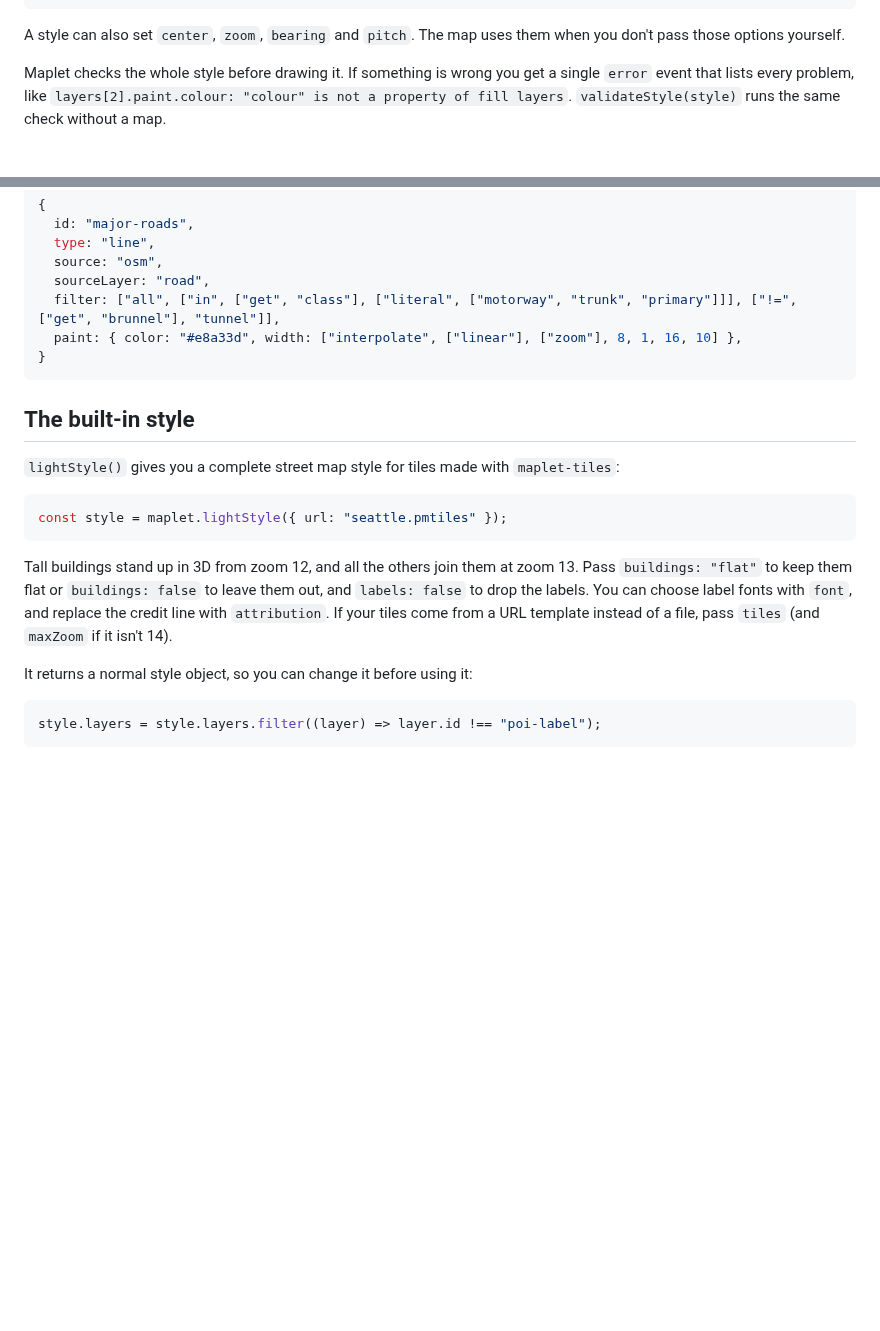
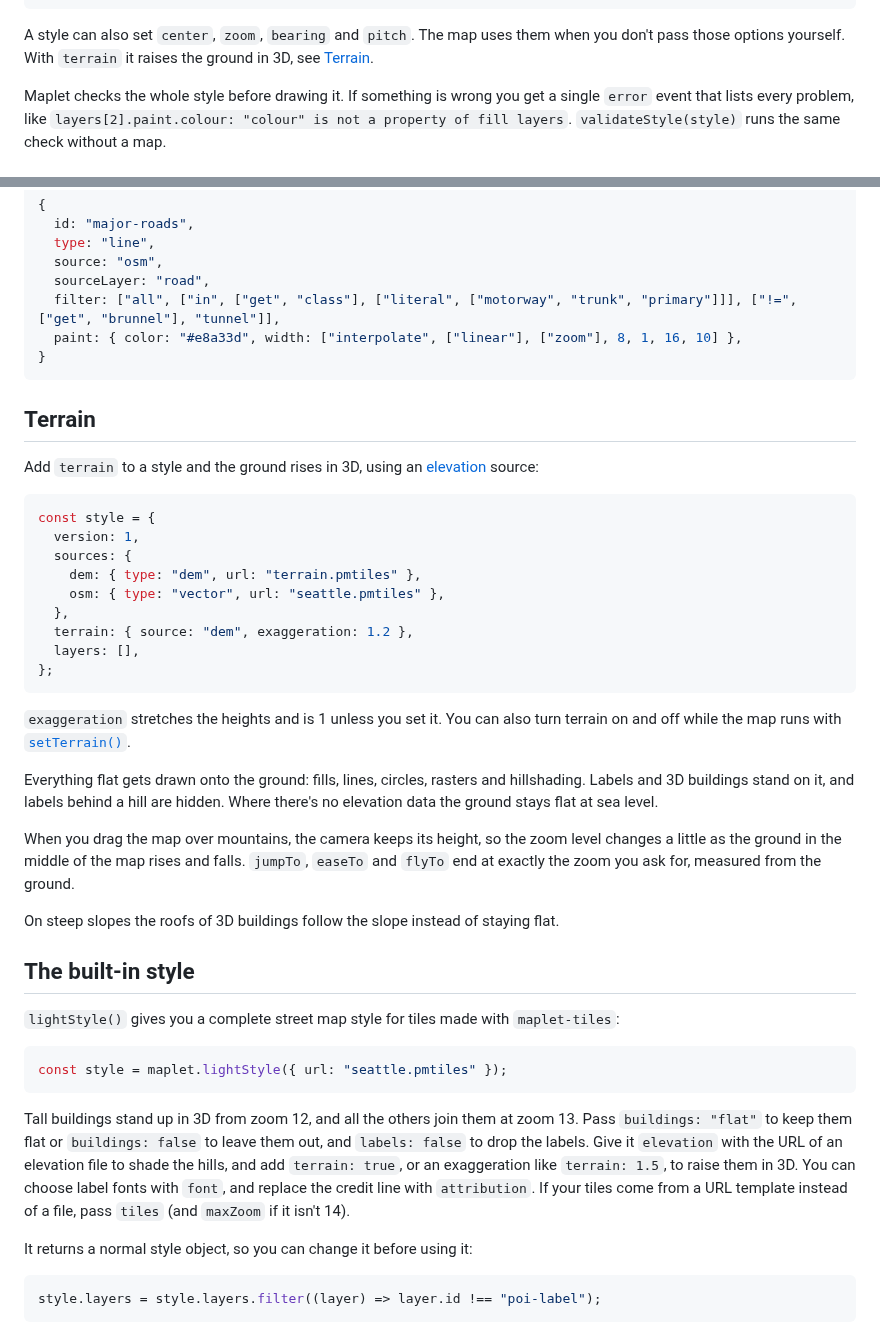
Before and after one commit to grangedevgroup-code/mapkern-gl-js, a Markdown page: docs/style.md, 2 parts joined by grey strips. Drawn GitHub-style; blank space fills up the shorter version.

````diff
--- a/docs/style.md
+++ b/docs/style.md
@@ -15,7 +15,7 @@ const style = {
 };
 ```
 
-A style can also set `center`, `zoom`, `bearing` and `pitch`. The map uses them when you don't pass those options yourself.
+A style can also set `center`, `zoom`, `bearing` and `pitch`. The map uses them when you don't pass those options yourself. With `terrain` it raises the ground in 3D, see [Terrain](#terrain).
 
 Maplet checks the whole style before drawing it. If something is wrong you get a single `error` event that lists every problem, like `layers[2].paint.colour: "colour" is not a property of fill layers`. `validateStyle(style)` runs the same check without a map.
 
@@ -267,6 +267,30 @@ A filter is just an expression that comes out true or false:
 }
 ```
 
+## Terrain
+
+Add `terrain` to a style and the ground rises in 3D, using an [elevation](#elevation) source:
+
+```js
+const style = {
+  version: 1,
+  sources: {
+    dem: { type: "dem", url: "terrain.pmtiles" },
+    osm: { type: "vector", url: "seattle.pmtiles" },
+  },
+  terrain: { source: "dem", exaggeration: 1.2 },
+  layers: [],
+};
+```
+
+`exaggeration` stretches the heights and is 1 unless you set it. You can also turn terrain on and off while the map runs with [`setTerrain()`](api.md#terrain).
+
+Everything flat gets drawn onto the ground: fills, lines, circles, rasters and hillshading. Labels and 3D buildings stand on it, and labels behind a hill are hidden. Where there's no elevation data the ground stays flat at sea level.
+
+When you drag the map over mountains, the camera keeps its height, so the zoom level changes a little as the ground in the middle of the map rises and falls. `jumpTo`, `easeTo` and `flyTo` end at exactly the zoom you ask for, measured from the ground.
+
+On steep slopes the roofs of 3D buildings follow the slope instead of staying flat.
+
 ## The built-in style
 
 `lightStyle()` gives you a complete street map style for tiles made with `maplet-tiles`:
@@ -275,7 +299,7 @@ A filter is just an expression that comes out true or false:
 const style = maplet.lightStyle({ url: "seattle.pmtiles" });
 ```
 
-Tall buildings stand up in 3D from zoom 12, and all the others join them at zoom 13. Pass `buildings: "flat"` to keep them flat or `buildings: false` to leave them out, and `labels: false` to drop the labels. You can choose label fonts with `font`, and replace the credit line with `attribution`. If your tiles come from a URL template instead of a file, pass `tiles` (and `maxZoom` if it isn't 14).
+Tall buildings stand up in 3D from zoom 12, and all the others join them at zoom 13. Pass `buildings: "flat"` to keep them flat or `buildings: false` to leave them out, and `labels: false` to drop the labels. Give it `elevation` with the URL of an elevation file to shade the hills, and add `terrain: true`, or an exaggeration like `terrain: 1.5`, to raise them in 3D. You can choose label fonts with `font`, and replace the credit line with `attribution`. If your tiles come from a URL template instead of a file, pass `tiles` (and `maxZoom` if it isn't 14).
 
 It returns a normal style object, so you can change it before using it:
 
````
